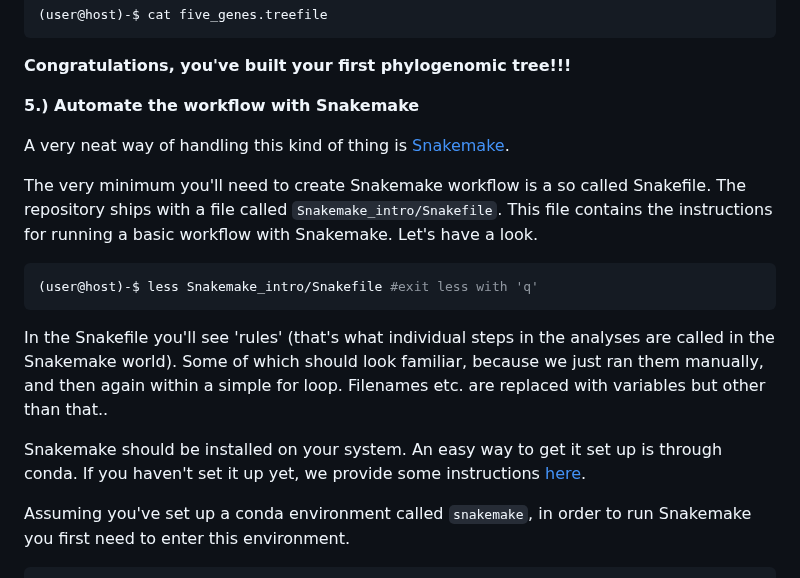
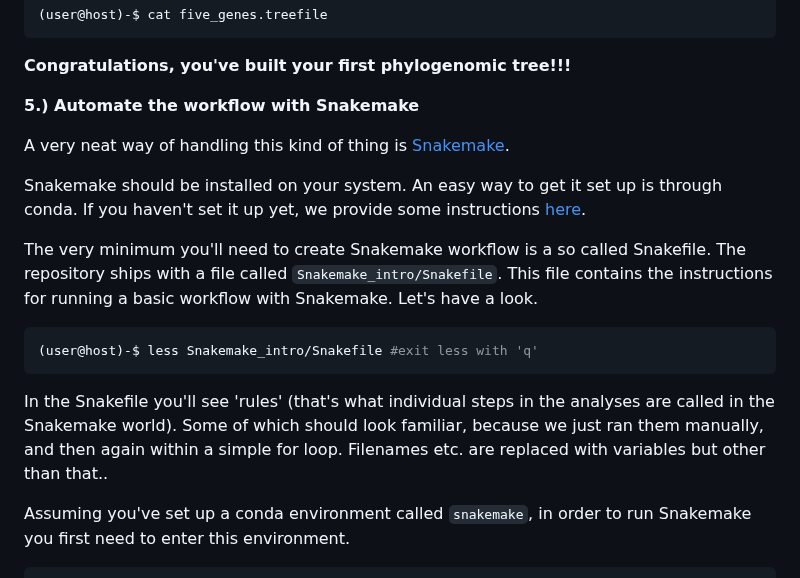
Before and after one commit to chrishah/phylogenomics_intro_vertebrata, a Markdown page: README.md, the part around the change. GitHub-like rendering.

Commit message:
move snakemake install

````diff
--- a/README.md
+++ b/README.md
@@ -222,6 +222,8 @@ __5.) Automate the workflow with Snakemake__
 
 A very neat way of handling this kind of thing is [Snakemake](https://snakemake.readthedocs.io/en/stable/).
 
+Snakemake should be installed on your system. An easy way to get it set up is through conda. If you haven't set it up yet, we provide some instructions [here](https://github.com/chrishah/phylogenomics_intro_vertebrata/tree/main/Snakemake_intro/README.md).
+
 The very minimum you'll need to create Snakemake workflow is a so called Snakefile. The repository ships with a file called `Snakemake_intro/Snakefile`. This file contains the instructions for running a basic workflow with Snakemake. Let's have a look.
 
 ```bash
@@ -229,8 +231,6 @@ The very minimum you'll need to create Snakemake workflow is a so called Snakefi
 ```
 
 In the Snakefile you'll see 'rules' (that's what individual steps in the analyses are called in the Snakemake world). Some of which should look familiar, because we just ran them manually, and then again within a simple for loop. Filenames etc. are replaced with variables but other than that..
-
-Snakemake should be installed on your system. An easy way to get it set up is through conda. If you haven't set it up yet, we provide some instructions [here](https://github.com/chrishah/phylogenomics_intro_vertebrata/tree/main/Snakemake_intro/README.md).
 
 Assuming you've set up a conda environment called `snakemake`, in order to run Snakemake you first need to enter this environment.
 
````
